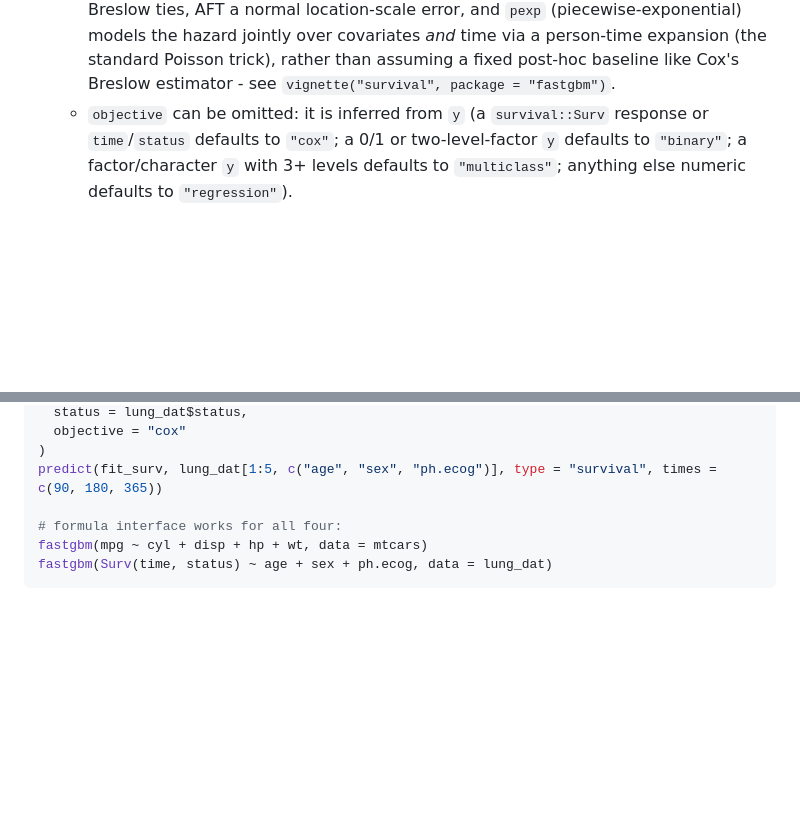
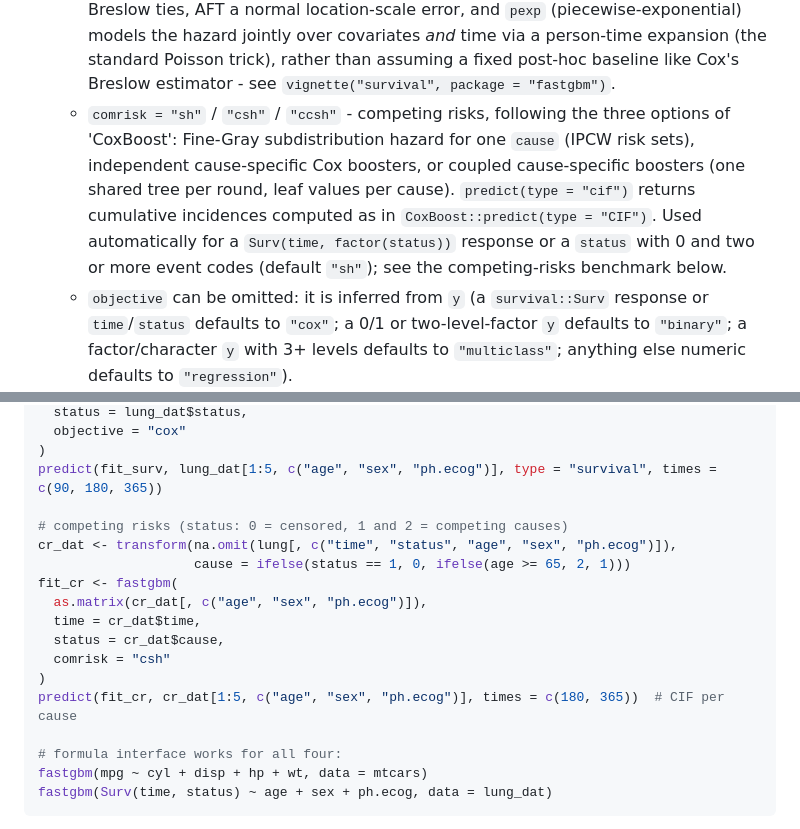
Before and after one commit to ielbadisy/fastgbm, a Markdown page: README.md, 2 parts joined by grey strips. Drawn GitHub-style; blank space fills up the shorter version.

Commit message:
Document comrisk in README scope and example

```diff
--- a/README.md
+++ b/README.md
@@ -33,6 +33,14 @@ survival-probability prediction at chosen horizons.
     a person-time expansion (the standard Poisson trick), rather than assuming a
     fixed post-hoc baseline like Cox's Breslow estimator - see
     `vignette("survival", package = "fastgbm")`.
+  * `comrisk = "sh"` / `"csh"` / `"ccsh"` - competing risks, following the
+    three options of 'CoxBoost': Fine-Gray subdistribution hazard for one
+    `cause` (IPCW risk sets), independent cause-specific Cox boosters, or
+    coupled cause-specific boosters (one shared tree per round, leaf values
+    per cause). `predict(type = "cif")` returns cumulative incidences
+    computed as in `CoxBoost::predict(type = "CIF")`. Used automatically for
+    a `Surv(time, factor(status))` response or a `status` with 0 and two or
+    more event codes (default `"sh"`); see the competing-risks benchmark below.
   * `objective` can be omitted: it is inferred from `y` (a `survival::Surv`
     response or `time`/`status` defaults to `"cox"`; a 0/1 or two-level-factor `y`
     defaults to `"binary"`; a factor/character `y` with 3+ levels defaults to
@@ -139,6 +147,17 @@ fit_surv <- fastgbm(
   objective = "cox"
 )
 predict(fit_surv, lung_dat[1:5, c("age", "sex", "ph.ecog")], type = "survival", times = c(90, 180, 365))
+
+# competing risks (status: 0 = censored, 1 and 2 = competing causes)
+cr_dat <- transform(na.omit(lung[, c("time", "status", "age", "sex", "ph.ecog")]),
+                    cause = ifelse(status == 1, 0, ifelse(age >= 65, 2, 1)))
+fit_cr <- fastgbm(
+  as.matrix(cr_dat[, c("age", "sex", "ph.ecog")]),
+  time = cr_dat$time,
+  status = cr_dat$cause,
+  comrisk = "csh"
+)
+predict(fit_cr, cr_dat[1:5, c("age", "sex", "ph.ecog")], times = c(180, 365))  # CIF per cause
 
 # formula interface works for all four:
 fastgbm(mpg ~ cyl + disp + hp + wt, data = mtcars)
```
